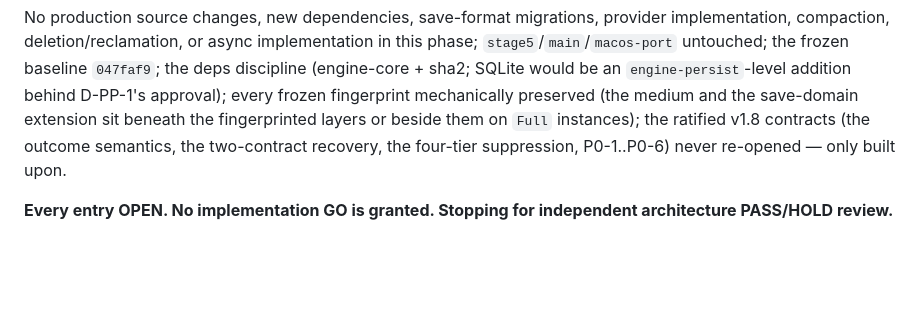
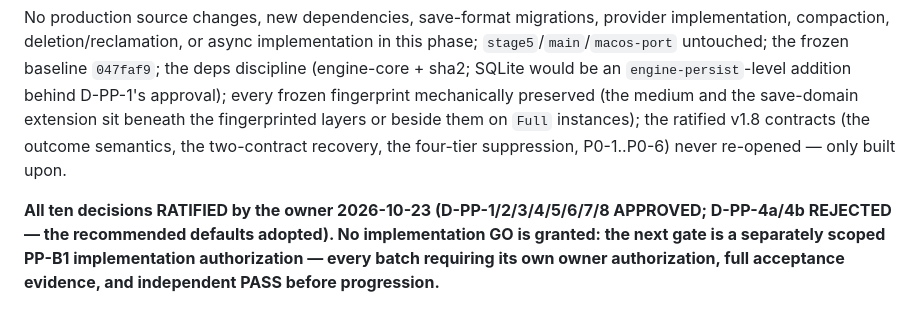
Before and after one commit to Willpatpost/Sektor7, a Markdown page: docs/PRODUCTION-PERSISTENCE-DECISIONS.md, the part around the change. Drawn GitHub-style; blank space fills up the shorter version.

```diff
--- a/docs/PRODUCTION-PERSISTENCE-DECISIONS.md
+++ b/docs/PRODUCTION-PERSISTENCE-DECISIONS.md
@@ -116,4 +116,4 @@
 
 No production source changes, new dependencies, save-format migrations, provider implementation, compaction, deletion/reclamation, or async implementation in this phase; `stage5`/`main`/`macos-port` untouched; the frozen baseline `047faf9`; the deps discipline (engine-core + sha2; SQLite would be an `engine-persist`-level addition behind D-PP-1's approval); every frozen fingerprint mechanically preserved (the medium and the save-domain extension sit beneath the fingerprinted layers or beside them on `Full` instances); the ratified v1.8 contracts (the outcome semantics, the two-contract recovery, the four-tier suppression, P0-1..P0-6) never re-opened — only built upon.
 
-**Every entry OPEN. No implementation GO is granted. Stopping for independent architecture PASS/HOLD review.**
+**All ten decisions RATIFIED by the owner 2026-10-23 (D-PP-1/2/3/4/5/6/7/8 APPROVED; D-PP-4a/4b REJECTED — the recommended defaults adopted). No implementation GO is granted: the next gate is a separately scoped PP-B1 implementation authorization — every batch requiring its own owner authorization, full acceptance evidence, and independent PASS before progression.**
```
Also changed, not shown: docs/PRODUCTION-PERSISTENCE-DESIGN.md (+2 -2 lines).
